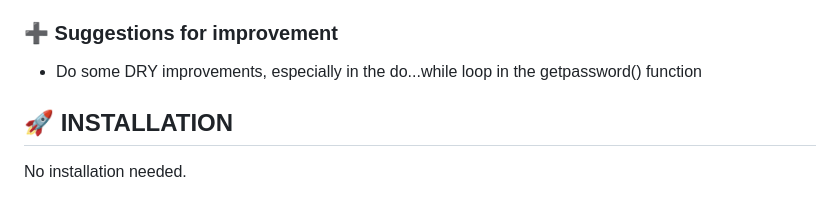
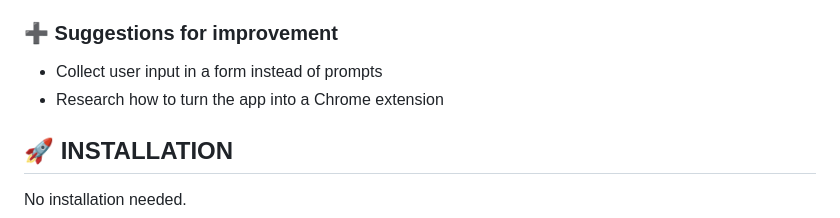
Before and after one commit to senseilein/password-generator, a Markdown page: README.md, the part around the change. GitHub-like rendering.

Commit message:
Update suggestions for improvement in README file

```diff
--- a/README.md
+++ b/README.md
@@ -75,7 +75,8 @@ It's done when:
 
 ### ➕ Suggestions for improvement
 
-- Do some DRY improvements, especially in the do...while loop in the getpassword() function
+- Collect user input in a form instead of prompts
+- Research how to turn the app into a Chrome extension
 
 ## 🚀 INSTALLATION
 
```
